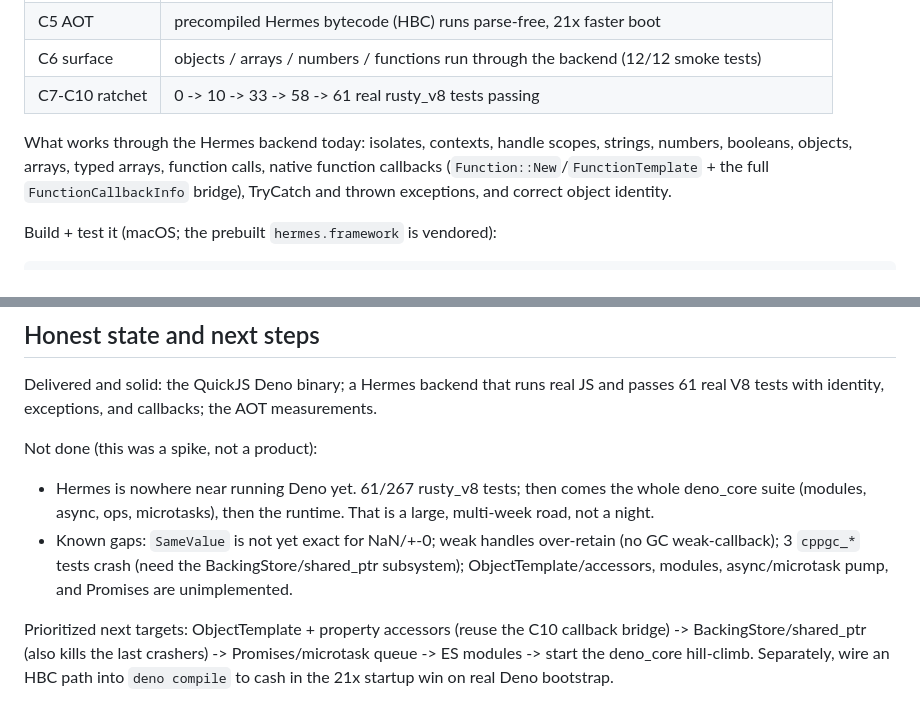
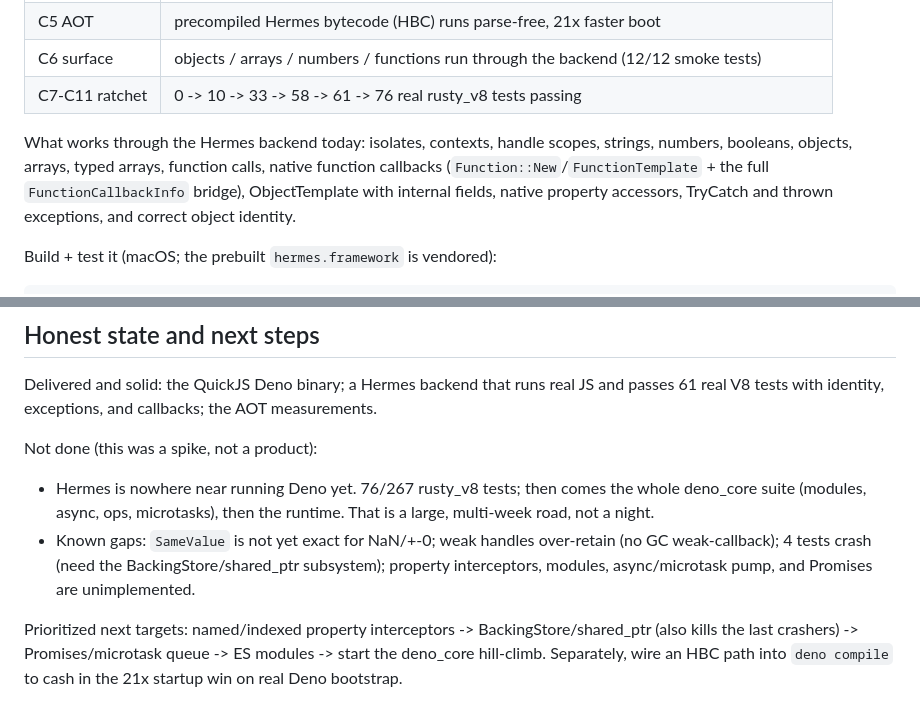
Before and after one commit to littledivy/v8x, a Markdown page: docs/hermes-spike/SUMMARY.md, 2 parts joined by grey strips. Rendered like a GitHub page.

```diff
--- a/docs/hermes-spike/SUMMARY.md
+++ b/docs/hermes-spike/SUMMARY.md
@@ -34,12 +34,12 @@ C-ABI as the JSC and QuickJS backends. Progression in one night:
 | C4 identity | object identity solved (`strictEquals` + hidden-symbol-id `GetIdentityHash`) |
 | C5 AOT | precompiled Hermes bytecode (HBC) runs parse-free, 21x faster boot |
 | C6 surface | objects / arrays / numbers / functions run through the backend (12/12 smoke tests) |
-| C7-C10 ratchet | 0 -> 10 -> 33 -> 58 -> 61 real rusty_v8 tests passing |
+| C7-C11 ratchet | 0 -> 10 -> 33 -> 58 -> 61 -> 76 real rusty_v8 tests passing |
 
 What works through the Hermes backend today: isolates, contexts, handle scopes, strings, numbers,
 booleans, objects, arrays, typed arrays, function calls, native function callbacks
-(`Function::New`/`FunctionTemplate` + the full `FunctionCallbackInfo` bridge), TryCatch and thrown
-exceptions, and correct object identity.
+(`Function::New`/`FunctionTemplate` + the full `FunctionCallbackInfo` bridge), ObjectTemplate with
+internal fields, native property accessors, TryCatch and thrown exceptions, and correct object identity.
 
 Build + test it (macOS; the prebuilt `hermes.framework` is vendored):
 
@@ -75,13 +75,12 @@ Delivered and solid: the QuickJS Deno binary; a Hermes backend that runs real JS
 V8 tests with identity, exceptions, and callbacks; the AOT measurements.
 
 Not done (this was a spike, not a product):
-- Hermes is nowhere near running Deno yet. 61/267 rusty_v8 tests; then comes the whole deno_core suite
+- Hermes is nowhere near running Deno yet. 76/267 rusty_v8 tests; then comes the whole deno_core suite
   (modules, async, ops, microtasks), then the runtime. That is a large, multi-week road, not a night.
 - Known gaps: `SameValue` is not yet exact for NaN/+-0; weak handles over-retain (no GC weak-callback);
-  3 `cppgc_*` tests crash (need the BackingStore/shared_ptr subsystem); ObjectTemplate/accessors,
-  modules, async/microtask pump, and Promises are unimplemented.
+  4 tests crash (need the BackingStore/shared_ptr subsystem); property interceptors, modules,
+  async/microtask pump, and Promises are unimplemented.
 
-Prioritized next targets: ObjectTemplate + property accessors (reuse the C10 callback bridge) ->
-BackingStore/shared_ptr (also kills the last crashers) -> Promises/microtask queue -> ES modules ->
+Prioritized next targets: named/indexed property interceptors -> BackingStore/shared_ptr (also kills the last crashers) -> Promises/microtask queue -> ES modules ->
 start the deno_core hill-climb. Separately, wire an HBC path into `deno compile` to cash in the 21x
 startup win on real Deno bootstrap.
```
Also changed, not shown: .omc/hermes-loop/STATE.md (+7 -0 lines), docs/hermes-spike/NOTES.md (+20 -1 lines).
